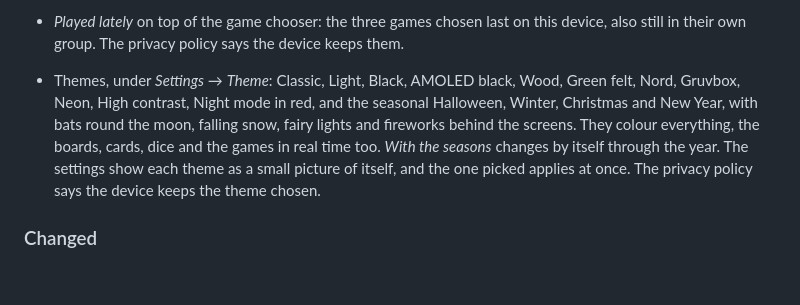
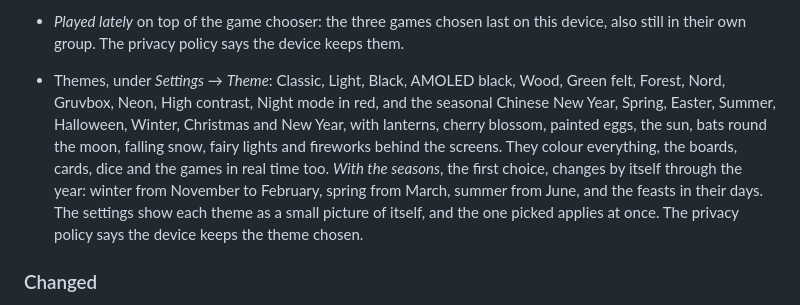
Before and after one commit to FionaPreroll/vibe-mugames, a Markdown page: CHANGELOG.md, the part around the change. Drawn GitHub-style; blank space fills up the shorter version.

```diff
--- a/CHANGELOG.md
+++ b/CHANGELOG.md
@@ -52,7 +52,7 @@ All changes players can notice are listed here. The format follows [Keep a Chang
 - A short buzz when it is your turn, on phones that can; _Buzz when it is my turn_ in the settings switches it off. The app asks Android for vibration, which needs no prompt, and the privacy policy says so.
 - A full-screen button (⛶) at the table and when playing on one device, in browsers that can, such as on a tablet or a laptop.
 - _Played lately_ on top of the game chooser: the three games chosen last on this device, also still in their own group. The privacy policy says the device keeps them.
-- Themes, under _Settings_ → _Theme_: Classic, Light, Black, AMOLED black, Wood, Green felt, Nord, Gruvbox, Neon, High contrast, Night mode in red, and the seasonal Halloween, Winter, Christmas and New Year, with bats round the moon, falling snow, fairy lights and fireworks behind the screens. They colour everything, the boards, cards, dice and the games in real time too. _With the seasons_ changes by itself through the year. The settings show each theme as a small picture of itself, and the one picked applies at once. The privacy policy says the device keeps the theme chosen.
+- Themes, under _Settings_ → _Theme_: Classic, Light, Black, AMOLED black, Wood, Green felt, Forest, Nord, Gruvbox, Neon, High contrast, Night mode in red, and the seasonal Chinese New Year, Spring, Easter, Summer, Halloween, Winter, Christmas and New Year, with lanterns, cherry blossom, painted eggs, the sun, bats round the moon, falling snow, fairy lights and fireworks behind the screens. They colour everything, the boards, cards, dice and the games in real time too. _With the seasons_, the first choice, changes by itself through the year: winter from November to February, spring from March, summer from June, and the feasts in their days. The settings show each theme as a small picture of itself, and the one picked applies at once. The privacy policy says the device keeps the theme chosen.
 
 ### Changed
 
```
Also changed, not shown: README.md (+3 -3 lines), docs/screenshots/themes.png, 10 other files.
